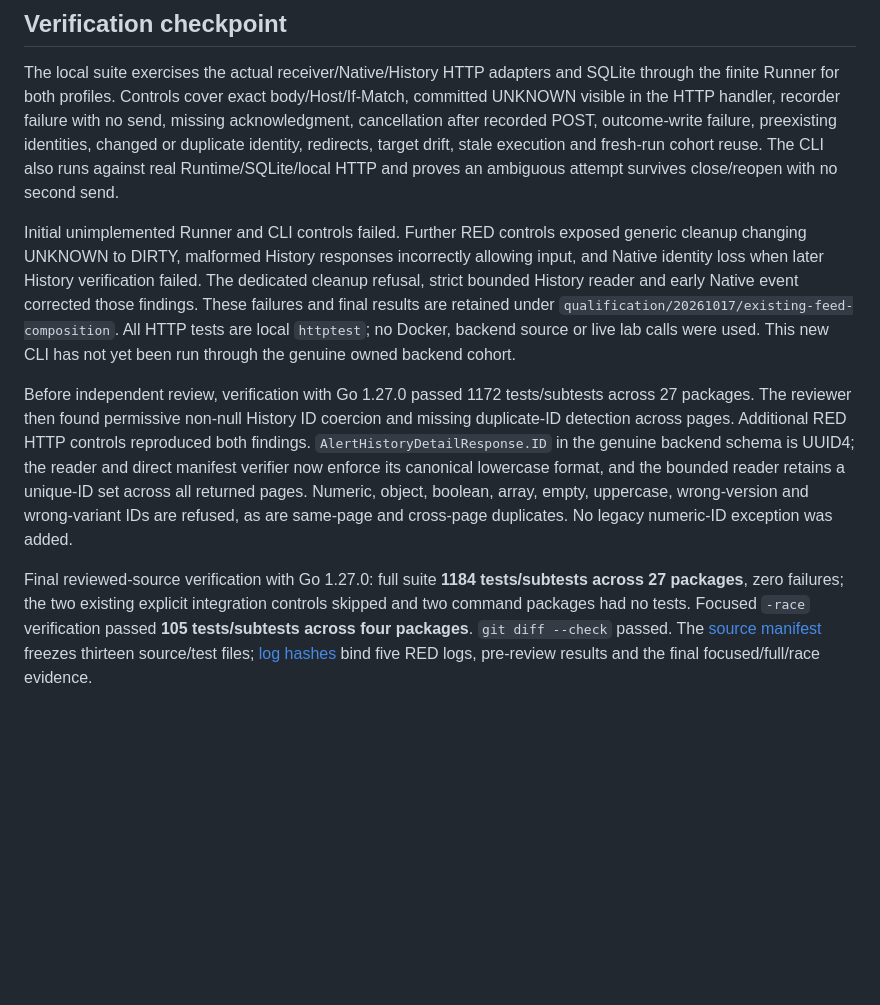
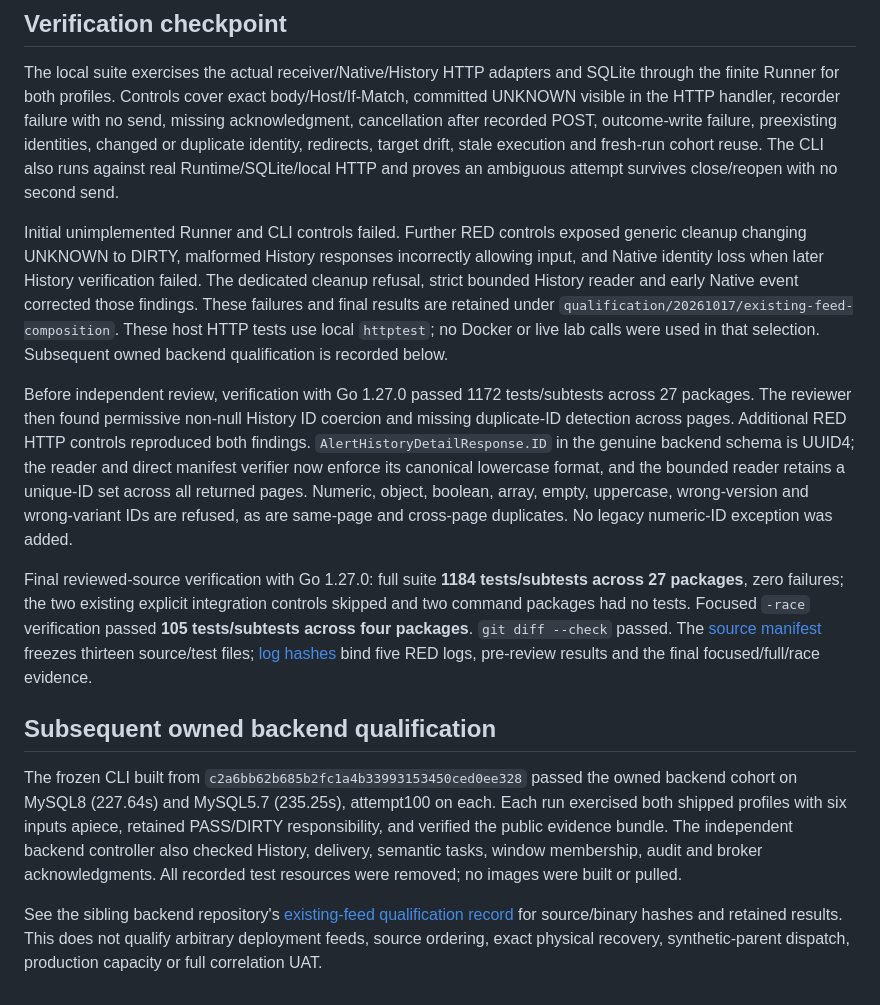
Before and after one commit to cmetech/oscar-corrtest, a Markdown page: docs/owned-existing-feed-cli.md, the part around the change. Drawn GitHub-style; blank space fills up the shorter version.

Commit message:
Record owned backend qualification of existing feed CLI

```diff
--- a/docs/owned-existing-feed-cli.md
+++ b/docs/owned-existing-feed-cli.md
@@ -41,8 +41,14 @@ CLI JSON preserves the run ID and envelope even when execution reports an error.
 
 The local suite exercises the actual receiver/Native/History HTTP adapters and SQLite through the finite Runner for both profiles. Controls cover exact body/Host/If-Match, committed UNKNOWN visible in the HTTP handler, recorder failure with no send, missing acknowledgment, cancellation after recorded POST, outcome-write failure, preexisting identities, changed or duplicate identity, redirects, target drift, stale execution and fresh-run cohort reuse. The CLI also runs against real Runtime/SQLite/local HTTP and proves an ambiguous attempt survives close/reopen with no second send.
 
-Initial unimplemented Runner and CLI controls failed. Further RED controls exposed generic cleanup changing UNKNOWN to DIRTY, malformed History responses incorrectly allowing input, and Native identity loss when later History verification failed. The dedicated cleanup refusal, strict bounded History reader and early Native event corrected those findings. These failures and final results are retained under `qualification/20261017/existing-feed-composition`. All HTTP tests are local `httptest`; no Docker, backend source or live lab calls were used. This new CLI has not yet been run through the genuine owned backend cohort.
+Initial unimplemented Runner and CLI controls failed. Further RED controls exposed generic cleanup changing UNKNOWN to DIRTY, malformed History responses incorrectly allowing input, and Native identity loss when later History verification failed. The dedicated cleanup refusal, strict bounded History reader and early Native event corrected those findings. These failures and final results are retained under `qualification/20261017/existing-feed-composition`. These host HTTP tests use local `httptest`; no Docker or live lab calls were used in that selection. Subsequent owned backend qualification is recorded below.
 
 Before independent review, verification with Go 1.27.0 passed 1172 tests/subtests across 27 packages. The reviewer then found permissive non-null History ID coercion and missing duplicate-ID detection across pages. Additional RED HTTP controls reproduced both findings. `AlertHistoryDetailResponse.ID` in the genuine backend schema is UUID4; the reader and direct manifest verifier now enforce its canonical lowercase format, and the bounded reader retains a unique-ID set across all returned pages. Numeric, object, boolean, array, empty, uppercase, wrong-version and wrong-variant IDs are refused, as are same-page and cross-page duplicates. No legacy numeric-ID exception was added.
 
 Final reviewed-source verification with Go 1.27.0: full suite **1184 tests/subtests across 27 packages**, zero failures; the two existing explicit integration controls skipped and two command packages had no tests. Focused `-race` verification passed **105 tests/subtests across four packages**. `git diff --check` passed. The [source manifest](qualification/20261017/existing-feed-composition/source-hashes.json) freezes thirteen source/test files; [log hashes](qualification/20261017/existing-feed-composition/logs.json) bind five RED logs, pre-review results and the final focused/full/race evidence.
+
+## Subsequent owned backend qualification
+
+The frozen CLI built from `c2a6bb62b685b2fc1a4b33993153450ced0ee328` passed the owned backend cohort on MySQL8 (227.64s) and MySQL5.7 (235.25s), attempt100 on each. Each run exercised both shipped profiles with six inputs apiece, retained PASS/DIRTY responsibility, and verified the public evidence bundle. The independent backend controller also checked History, delivery, semantic tasks, window membership, audit and broker acknowledgments. All recorded test resources were removed; no images were built or pulled.
+
+See the sibling backend repository's [existing-feed qualification record](../../oscar/docs/qualification/20261017/existing-feed-cli/README.md) for source/binary hashes and retained results. This does not qualify arbitrary deployment feeds, source ordering, exact physical recovery, synthetic-parent dispatch, production capacity or full correlation UAT.
```
